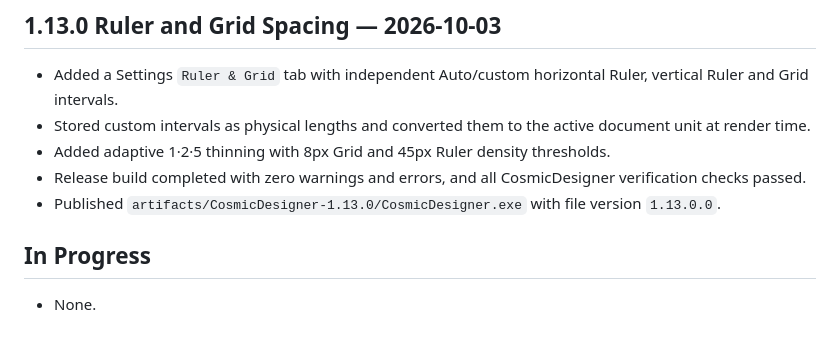
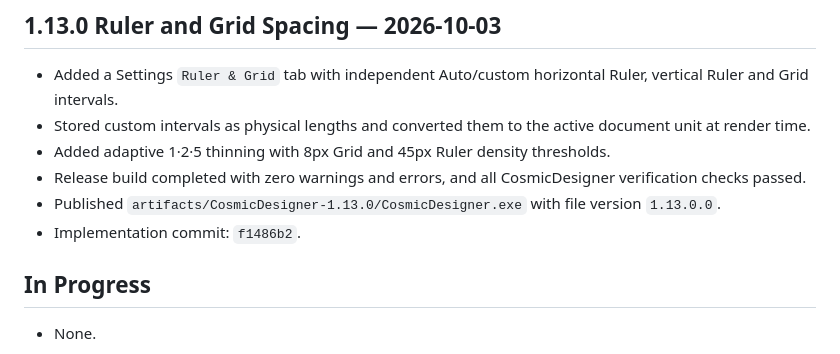
Before and after one commit to boyhon/CosmicDesigner, a Markdown page: docs/project/PROJECT_STATUS.md, the part around the change. GitHub-like rendering.

Commit message:
docs: link CR-025 implementation

```diff
--- a/docs/project/PROJECT_STATUS.md
+++ b/docs/project/PROJECT_STATUS.md
@@ -187,6 +187,7 @@ CosmicDesigner 1.13.0 implements all registered CRs through CR-025. Flat Designe
 - Added adaptive 1·2·5 thinning with 8px Grid and 45px Ruler density thresholds.
 - Release build completed with zero warnings and errors, and all CosmicDesigner verification checks passed.
 - Published `artifacts/CosmicDesigner-1.13.0/CosmicDesigner.exe` with file version `1.13.0.0`.
+- Implementation commit: `f1486b2`.
 
 ## In Progress
 
```
Also changed, not shown: 2 other files.
